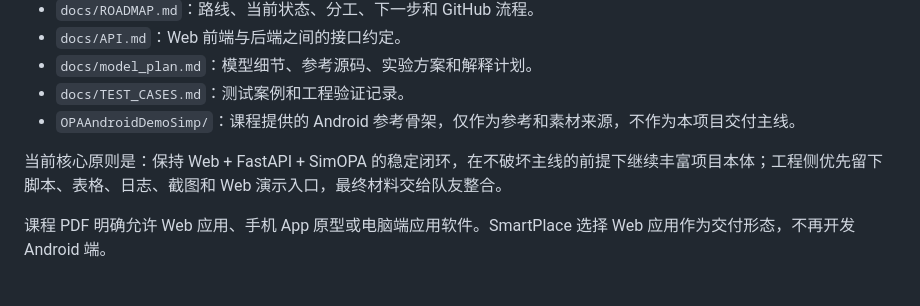
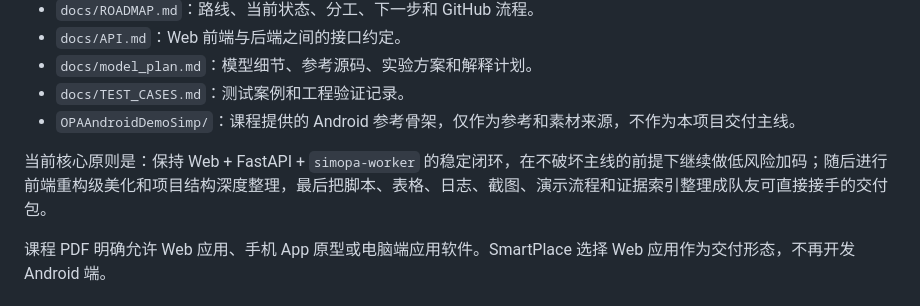
Before and after one commit to Thronedoct/SmartPlace, a Markdown page: README.md, the part around the change. Rendered like a GitHub page.

```diff
--- a/README.md
+++ b/README.md
@@ -16,7 +16,7 @@ SmartPlace 是本课程方向 A 的项目：智能物体放置与合成图质量
 - `docs/TEST_CASES.md`：测试案例和工程验证记录。
 - `OPAAndroidDemoSimp/`：课程提供的 Android 参考骨架，仅作为参考和素材来源，不作为本项目交付主线。
 
-当前核心原则是：保持 Web + FastAPI + SimOPA 的稳定闭环，在不破坏主线的前提下继续丰富项目本体；工程侧优先留下脚本、表格、日志、截图和 Web 演示入口，最终材料交给队友整合。
+当前核心原则是：保持 Web + FastAPI + `simopa-worker` 的稳定闭环，在不破坏主线的前提下继续做低风险加码；随后进行前端重构级美化和项目结构深度整理，最后把脚本、表格、日志、截图、演示流程和证据索引整理成队友可直接接手的交付包。
 
 课程 PDF 明确允许 Web 应用、手机 App 原型或电脑端应用软件。SmartPlace 选择 Web 应用作为交付形态，不再开发 Android 端。
 
```
Also changed, not shown: docs/ROADMAP.md (+54 -10 lines), docs/model_plan.md (+9 -1 lines).
